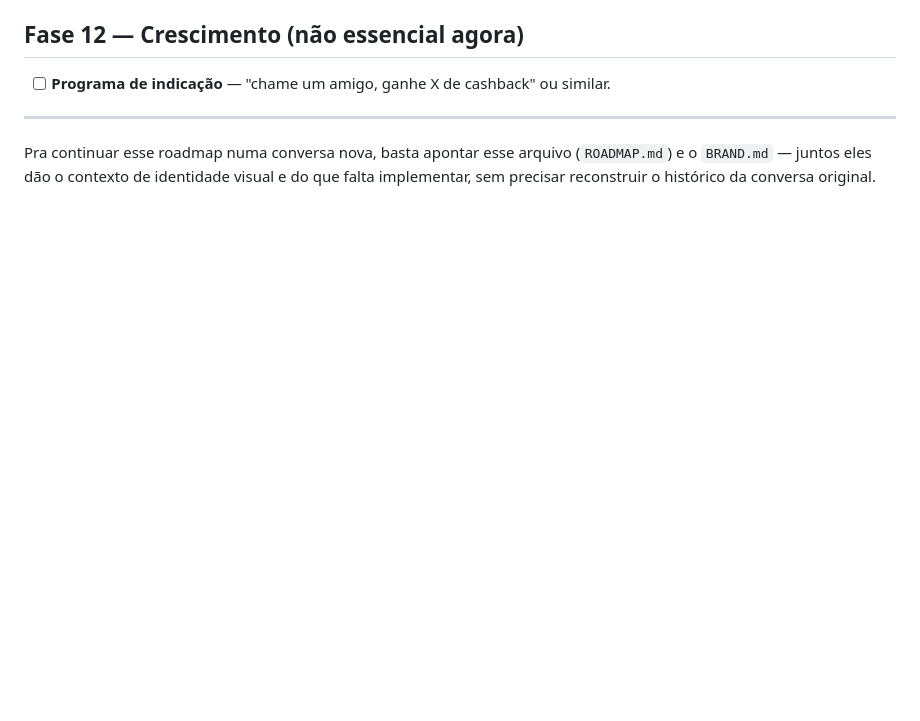
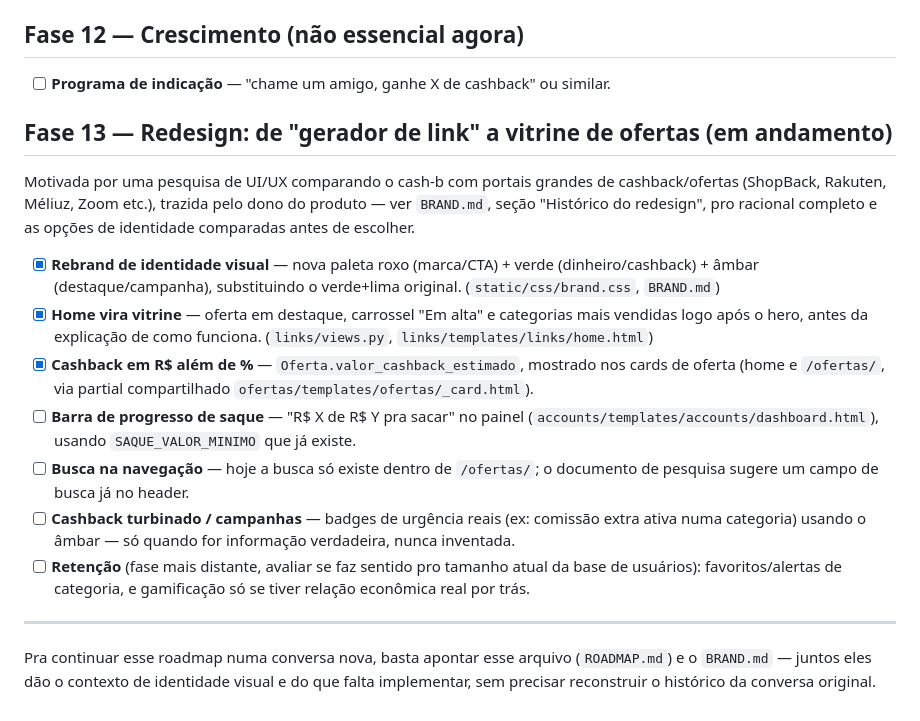
Before and after one commit to eduardocf8/site-cashback-shopee, a Markdown page: ROADMAP.md, the part around the change. GitHub-like rendering; blank space fills up the shorter version.

Commit message:
Documenta a Fase 13 do redesign no ROADMAP.md
Registra o que já foi feito (rebrand, home vitrine, cashback em R$) e
o que ainda falta (barra de progresso de saque, busca no header,
cashback turbinado, retenção) pra continuar em conversas futuras sem
perder o contexto.

Co-Authored-By: Claude Sonnet 5 <noreply@anthropic.com>
Claude-Session: https://claude.ai/code/session_017WZWLEiMQvHUst5KUYseHY

```diff
--- a/ROADMAP.md
+++ b/ROADMAP.md
@@ -88,6 +88,34 @@ Dá pra aproveitar a infraestrutura de e-mail que já está funcionando
 - [ ] **Programa de indicação** — "chame um amigo, ganhe X de cashback" ou
       similar.
 
+## Fase 13 — Redesign: de "gerador de link" a vitrine de ofertas (em andamento)
+
+Motivada por uma pesquisa de UI/UX comparando o cash-b com portais grandes de
+cashback/ofertas (ShopBack, Rakuten, Méliuz, Zoom etc.), trazida pelo dono do
+produto — ver `BRAND.md`, seção "Histórico do redesign", pro racional
+completo e as opções de identidade comparadas antes de escolher.
+
+- [x] **Rebrand de identidade visual** — nova paleta roxo (marca/CTA) + verde
+      (dinheiro/cashback) + âmbar (destaque/campanha), substituindo o
+      verde+lima original. (`static/css/brand.css`, `BRAND.md`)
+- [x] **Home vira vitrine** — oferta em destaque, carrossel "Em alta" e
+      categorias mais vendidas logo após o hero, antes da explicação de como
+      funciona. (`links/views.py`, `links/templates/links/home.html`)
+- [x] **Cashback em R$ além de %** — `Oferta.valor_cashback_estimado`,
+      mostrado nos cards de oferta (home e `/ofertas/`, via partial
+      compartilhado `ofertas/templates/ofertas/_card.html`).
+- [ ] **Barra de progresso de saque** — "R$ X de R$ Y pra sacar" no painel
+      (`accounts/templates/accounts/dashboard.html`), usando
+      `SAQUE_VALOR_MINIMO` que já existe.
+- [ ] **Busca na navegação** — hoje a busca só existe dentro de `/ofertas/`;
+      o documento de pesquisa sugere um campo de busca já no header.
+- [ ] **Cashback turbinado / campanhas** — badges de urgência reais (ex:
+      comissão extra ativa numa categoria) usando o âmbar — só quando for
+      informação verdadeira, nunca inventada.
+- [ ] **Retenção** (fase mais distante, avaliar se faz sentido pro tamanho
+      atual da base de usuários): favoritos/alertas de categoria, e
+      gamificação só se tiver relação econômica real por trás.
+
 ---
 
 Pra continuar esse roadmap numa conversa nova, basta apontar esse arquivo
```
